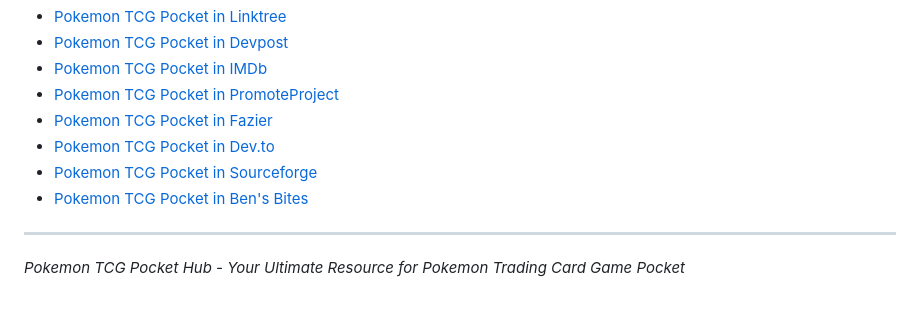
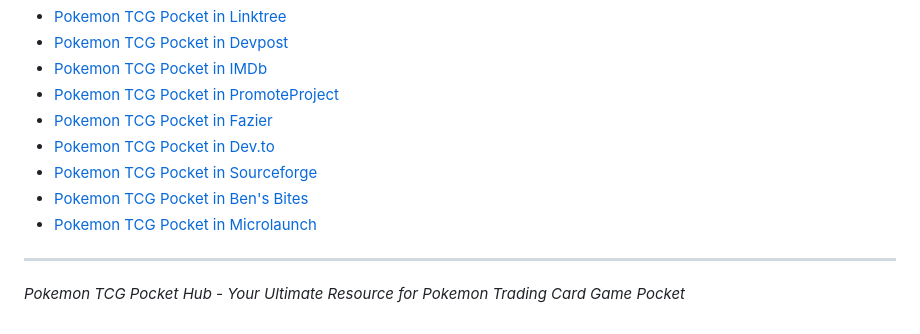
Before and after one commit to wsgtcyx/pokemon-tcg-pocket, a Markdown page: README.md, the part around the change. GitHub-like rendering.

Commit message:
add resource

```diff
--- a/README.md
+++ b/README.md
@@ -89,6 +89,7 @@ This project is licensed under the MIT License - see the LICENSE file for detail
 - [Pokemon TCG Pocket in Dev.to](https://dev.to/yxchen1994/pokemon-tcg-pocket-hub-5enm)
 - [Pokemon TCG Pocket in Sourceforge](https://sourceforge.net/projects/pokemon-tcg-pocket/)
 - [Pokemon TCG Pocket in Ben's Bites](https://news.bensbites.com/posts/30200-pokemon-tcg-pocket-your-ultimate-pokemon-card-game-resource-simulator-hub?utm_campaign=social&utm_content=post_30200&utm_id=post_30200&utm_medium=share&utm_source=twitter)
+- [Pokemon TCG Pocket in Microlaunch](https://microlaunch.net/p/pokemontcgpocket)
 
 ---
 
```
